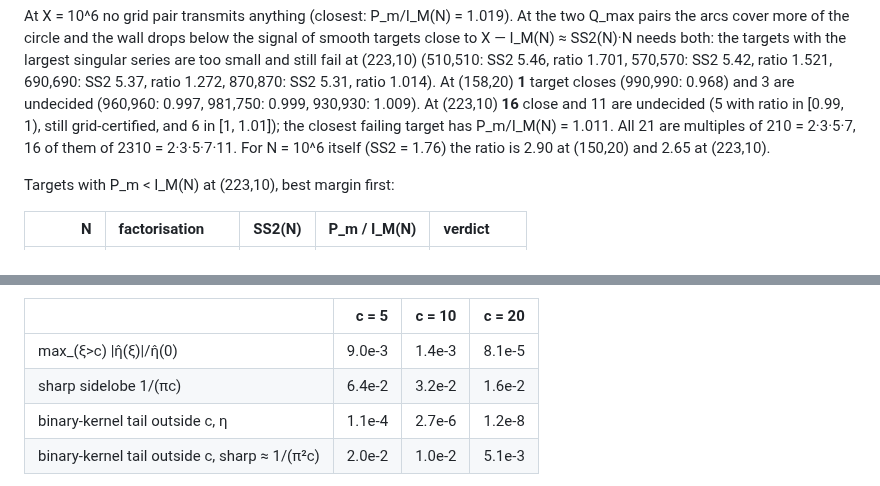
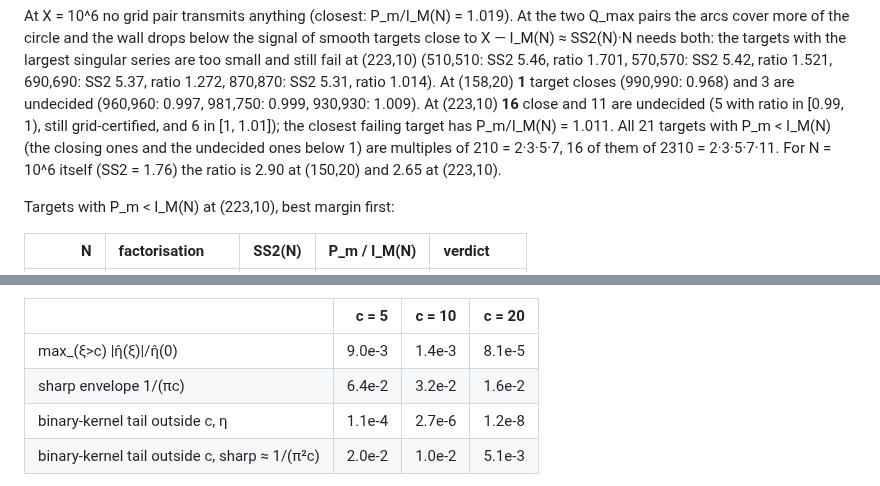
Before and after one commit to rafaellemus92/circlemethod, a Markdown page: escapes.md, 2 parts joined by grey strips. Drawn GitHub-style.

```diff
--- a/escapes.md
+++ b/escapes.md
@@ -212,7 +212,7 @@ both: the targets with the largest singular series are too small and still fail
 target closes (990,990: 0.968) and 3 are undecided
 (960,960: 0.997, 981,750: 0.999, 930,930: 1.009). At (223,10) **16** close and 11 are undecided
 (5 with ratio in [0.99, 1), still grid-certified, and 6 in [1, 1.01]); the closest failing target has
-P_m/I_M(N) = 1.011. All 21 are multiples of 210 = 2·3·5·7, 16 of them of 2310 = 2·3·5·7·11. For N = 10^6 itself (SS2 = 1.76) the ratio is
+P_m/I_M(N) = 1.011. All 21 targets with P_m < I_M(N) (the closing ones and the undecided ones below 1) are multiples of 210 = 2·3·5·7, 16 of them of 2310 = 2·3·5·7·11. For N = 10^6 itself (SS2 = 1.76) the ratio is
 2.90 at (150,20) and 2.65 at (223,10).
 
 Targets with P_m < I_M(N) at (223,10), best margin first:
@@ -520,7 +520,7 @@ per N′; sharp for c = 5 / 10 / 20:
 |  | c = 5 | c = 10 | c = 20 |
 |:---|---:|---:|---:|
 | max_(ξ>c) \|η̂(ξ)\|/η̂(0) | 9.0e-3 | 1.4e-3 | 8.1e-5 |
-| sharp sidelobe 1/(πc) | 6.4e-2 | 3.2e-2 | 1.6e-2 |
+| sharp envelope 1/(πc) | 6.4e-2 | 3.2e-2 | 1.6e-2 |
 | binary-kernel tail outside c, η | 1.1e-4 | 2.7e-6 | 1.2e-8 |
 | binary-kernel tail outside c, sharp ≈ 1/(π²c) | 2.0e-2 | 1.0e-2 | 5.1e-3 |
 
```
Also changed, not shown: other parts of escapes.md (+2 -2 lines), figures/fig_X0_obstacle.png, figures/fig_X4_window.png, figures/fig_X5_transmission.png, 3 other files.
